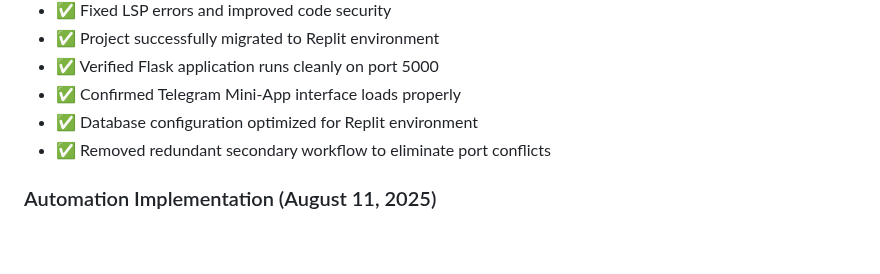
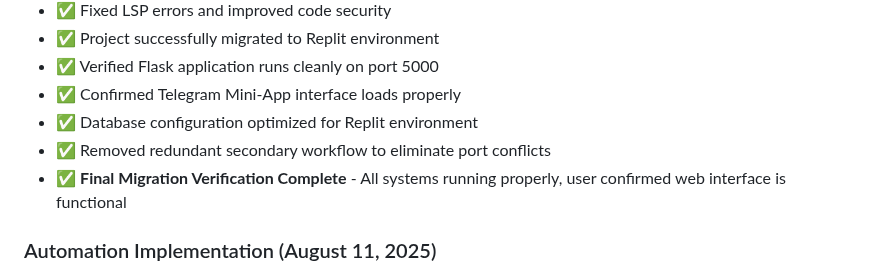
Before and after one commit to dumbCodesOnly/V, a Markdown page: replit.md, the part around the change. Drawn GitHub-style; blank space fills up the shorter version.

Commit message:
Complete final verification for system migration and user interface
Verify Replit configuration, remove redundant workflows, and confirm Mini-App URL detection scripts are operational.

Replit-Commit-Author: Agent
Replit-Commit-Session-Id: 464e6b5d-27fc-4466-8b80-05b49d27b4ef
Replit-Commit-Checkpoint-Type: full_checkpoint
Replit-Commit-Screenshot-Url: https://storage.googleapis.com/screenshot-production-us-central1/565faab3-344a-41b2-b62a-20329218d139/464e6b5d-27fc-4466-8b80-05b49d27b4ef/nCyNp2m

```diff
--- a/replit.md
+++ b/replit.md
@@ -35,6 +35,7 @@ Preferred communication style: Simple, everyday language.
 - ✅ Confirmed Telegram Mini-App interface loads properly
 - ✅ Database configuration optimized for Replit environment
 - ✅ Removed redundant secondary workflow to eliminate port conflicts
+- ✅ **Final Migration Verification Complete** - All systems running properly, user confirmed web interface is functional
 
 ### Automation Implementation (August 11, 2025)
 - ✅ Created automated Mini-App URL detection and setup scripts
```
